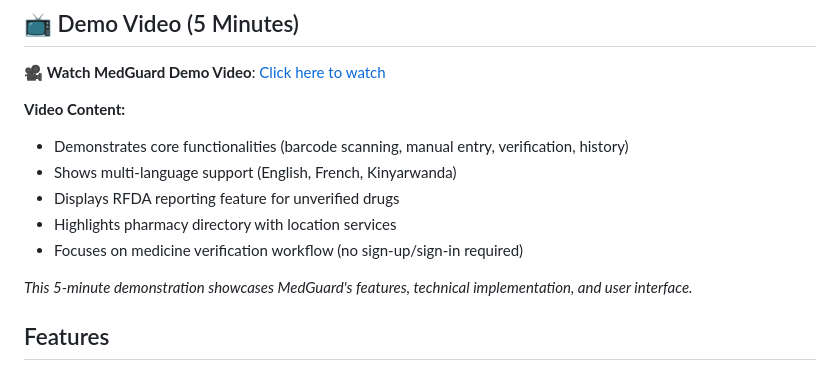
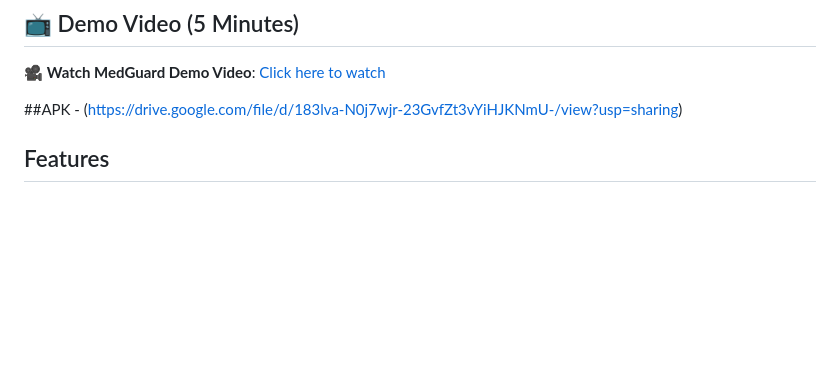
Before and after one commit to aoshingbesan/medguard, a Markdown page: README.md, the part around the change. Drawn GitHub-style; blank space fills up the shorter version.

```diff
--- a/README.md
+++ b/README.md
@@ -11,14 +11,8 @@ MedGuard is a Flutter-based mobile application designed to help users verify the
 ## 📺 Demo Video (5 Minutes)
 🎥 **Watch MedGuard Demo Video**: [Click here to watch](https://drive.google.com/file/d/1yEMo3nQ2uCLGWuJtqI4bog-I3mNZqn8W/view?usp=sharing)
 
-**Video Content:**
-- Demonstrates core functionalities (barcode scanning, manual entry, verification, history)
-- Shows multi-language support (English, French, Kinyarwanda)
-- Displays RFDA reporting feature for unverified drugs
-- Highlights pharmacy directory with location services
-- Focuses on medicine verification workflow (no sign-up/sign-in required)
+##APK - (https://drive.google.com/file/d/183lva-N0j7wjr-23GvfZt3vYiHJKNmU-/view?usp=sharing)
 
-*This 5-minute demonstration showcases MedGuard's features, technical implementation, and user interface.*
 
 ## Features
 - **Barcode Scanning**: Advanced GTIN barcode scanning with camera integration
```
